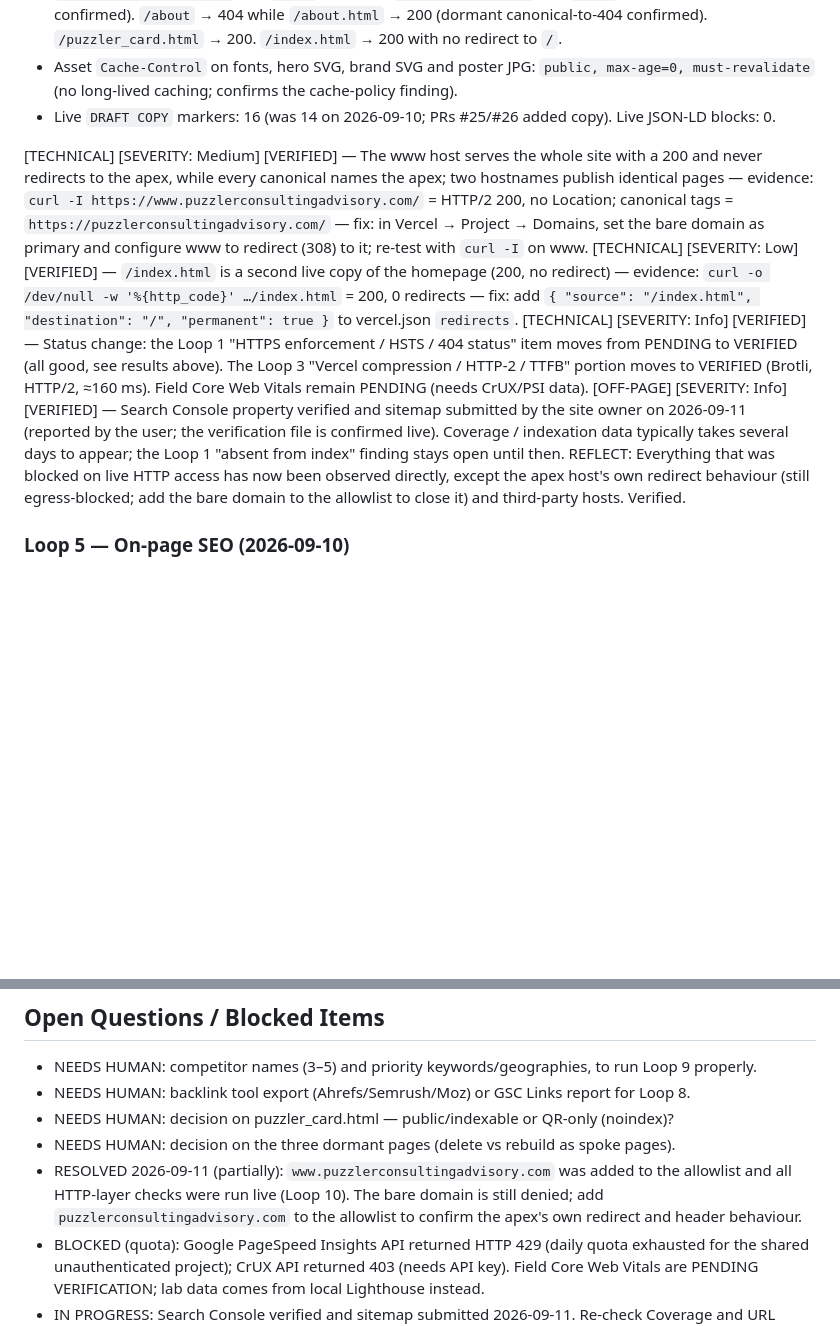
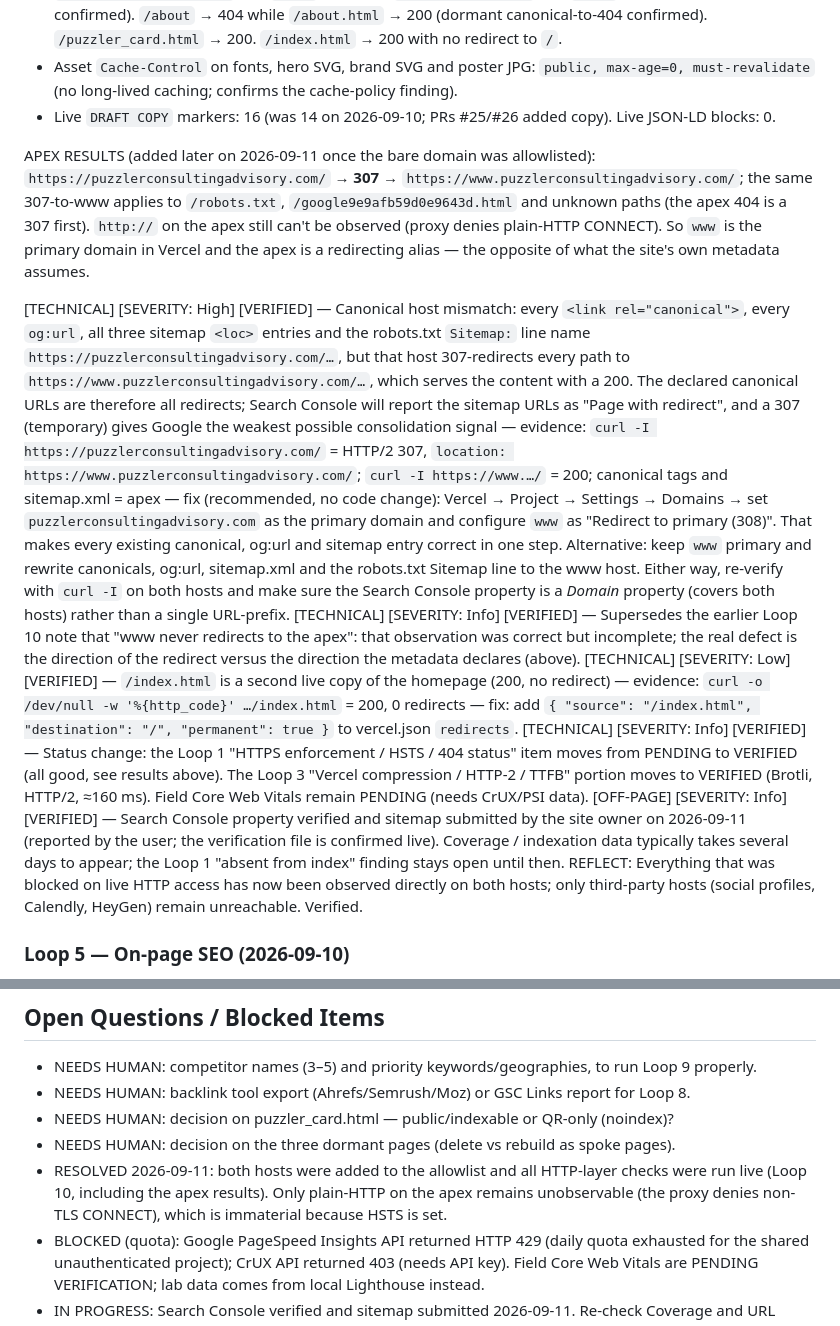
Before and after one commit to puzzlerconsultingadvisory/puzzler-website, a Markdown page: seo_audit_state.md, 2 parts joined by grey strips. Rendered like a GitHub page; blank space fills up the shorter version.

```diff
--- a/seo_audit_state.md
+++ b/seo_audit_state.md
@@ -81,11 +81,14 @@ RESULTS (all observed with curl on 2026-09-11):
 - Asset `Cache-Control` on fonts, hero SVG, brand SVG and poster JPG: `public, max-age=0, must-revalidate` (no long-lived caching; confirms the cache-policy finding).
 - Live `DRAFT COPY` markers: 16 (was 14 on 2026-09-10; PRs #25/#26 added copy). Live JSON-LD blocks: 0.
 
-[TECHNICAL] [SEVERITY: Medium] [VERIFIED] — The www host serves the whole site with a 200 and never redirects to the apex, while every canonical names the apex; two hostnames publish identical pages — evidence: `curl -I https://www.puzzlerconsultingadvisory.com/` = HTTP/2 200, no Location; canonical tags = `https://puzzlerconsultingadvisory.com/` — fix: in Vercel → Project → Domains, set the bare domain as primary and configure www to redirect (308) to it; re-test with `curl -I` on www.
+APEX RESULTS (added later on 2026-09-11 once the bare domain was allowlisted): `https://puzzlerconsultingadvisory.com/` → **307** → `https://www.puzzlerconsultingadvisory.com/`; the same 307-to-www applies to `/robots.txt`, `/google9e9afb59d0e9643d.html` and unknown paths (the apex 404 is a 307 first). `http://` on the apex still can't be observed (proxy denies plain-HTTP CONNECT). So `www` is the primary domain in Vercel and the apex is a redirecting alias — the opposite of what the site's own metadata assumes.
+
+[TECHNICAL] [SEVERITY: High] [VERIFIED] — Canonical host mismatch: every `<link rel="canonical">`, every `og:url`, all three sitemap `<loc>` entries and the robots.txt `Sitemap:` line name `https://puzzlerconsultingadvisory.com/…`, but that host 307-redirects every path to `https://www.puzzlerconsultingadvisory.com/…`, which serves the content with a 200. The declared canonical URLs are therefore all redirects; Search Console will report the sitemap URLs as "Page with redirect", and a 307 (temporary) gives Google the weakest possible consolidation signal — evidence: `curl -I https://puzzlerconsultingadvisory.com/` = HTTP/2 307, `location: https://www.puzzlerconsultingadvisory.com/`; `curl -I https://www.…/` = 200; canonical tags and sitemap.xml = apex — fix (recommended, no code change): Vercel → Project → Settings → Domains → set `puzzlerconsultingadvisory.com` as the primary domain and configure `www` as "Redirect to primary (308)". That makes every existing canonical, og:url and sitemap entry correct in one step. Alternative: keep `www` primary and rewrite canonicals, og:url, sitemap.xml and the robots.txt Sitemap line to the www host. Either way, re-verify with `curl -I` on both hosts and make sure the Search Console property is a *Domain* property (covers both hosts) rather than a single URL-prefix.
+[TECHNICAL] [SEVERITY: Info] [VERIFIED] — Supersedes the earlier Loop 10 note that "www never redirects to the apex": that observation was correct but incomplete; the real defect is the direction of the redirect versus the direction the metadata declares (above).
 [TECHNICAL] [SEVERITY: Low] [VERIFIED] — `/index.html` is a second live copy of the homepage (200, no redirect) — evidence: `curl -o /dev/null -w '%{http_code}' …/index.html` = 200, 0 redirects — fix: add `{ "source": "/index.html", "destination": "/", "permanent": true }` to vercel.json `redirects`.
 [TECHNICAL] [SEVERITY: Info] [VERIFIED] — Status change: the Loop 1 "HTTPS enforcement / HSTS / 404 status" item moves from PENDING to VERIFIED (all good, see results above). The Loop 3 "Vercel compression / HTTP-2 / TTFB" portion moves to VERIFIED (Brotli, HTTP/2, ≈160 ms). Field Core Web Vitals remain PENDING (needs CrUX/PSI data).
 [OFF-PAGE] [SEVERITY: Info] [VERIFIED] — Search Console property verified and sitemap submitted by the site owner on 2026-09-11 (reported by the user; the verification file is confirmed live). Coverage / indexation data typically takes several days to appear; the Loop 1 "absent from index" finding stays open until then.
-REFLECT: Everything that was blocked on live HTTP access has now been observed directly, except the apex host's own redirect behaviour (still egress-blocked; add the bare domain to the allowlist to close it) and third-party hosts. Verified.
+REFLECT: Everything that was blocked on live HTTP access has now been observed directly on both hosts; only third-party hosts (social profiles, Calendly, HeyGen) remain unreachable. Verified.
 
 ### Loop 5 — On-page SEO (2026-09-10)
 PLAN: Title/description length and keyword presence on all pages; H1/H2 wording vs. buyer search intent; keyword density for the services actually offered; image alt; OG/Twitter consistency; duplicate titles.
@@ -134,7 +137,7 @@ REFLECT: Blocked for stated reason; partial context logged, not asserted as fact
 - NEEDS HUMAN: backlink tool export (Ahrefs/Semrush/Moz) or GSC Links report for Loop 8.
 - NEEDS HUMAN: decision on puzzler_card.html — public/indexable or QR-only (noindex)?
 - NEEDS HUMAN: decision on the three dormant pages (delete vs rebuild as spoke pages).
-- RESOLVED 2026-09-11 (partially): `www.puzzlerconsultingadvisory.com` was added to the allowlist and all HTTP-layer checks were run live (Loop 10). The bare domain is still denied; add `puzzlerconsultingadvisory.com` to the allowlist to confirm the apex's own redirect and header behaviour.
+- RESOLVED 2026-09-11: both hosts were added to the allowlist and all HTTP-layer checks were run live (Loop 10, including the apex results). Only plain-HTTP on the apex remains unobservable (the proxy denies non-TLS CONNECT), which is immaterial because HSTS is set.
 - BLOCKED (quota): Google PageSpeed Insights API returned HTTP 429 (daily quota exhausted for the shared unauthenticated project); CrUX API returned 403 (needs API key). Field Core Web Vitals are PENDING VERIFICATION; lab data comes from local Lighthouse instead.
 - IN PROGRESS: Search Console verified and sitemap submitted 2026-09-11. Re-check Coverage and URL Inspection on `/` in 3–7 days to confirm indexation and close the Loop 1 High finding.
 
```
Also changed, not shown: outputs/SEO_Assessment_puzzlerconsultingadvisory.com_2026-09-10.md (+7 -8 lines).
